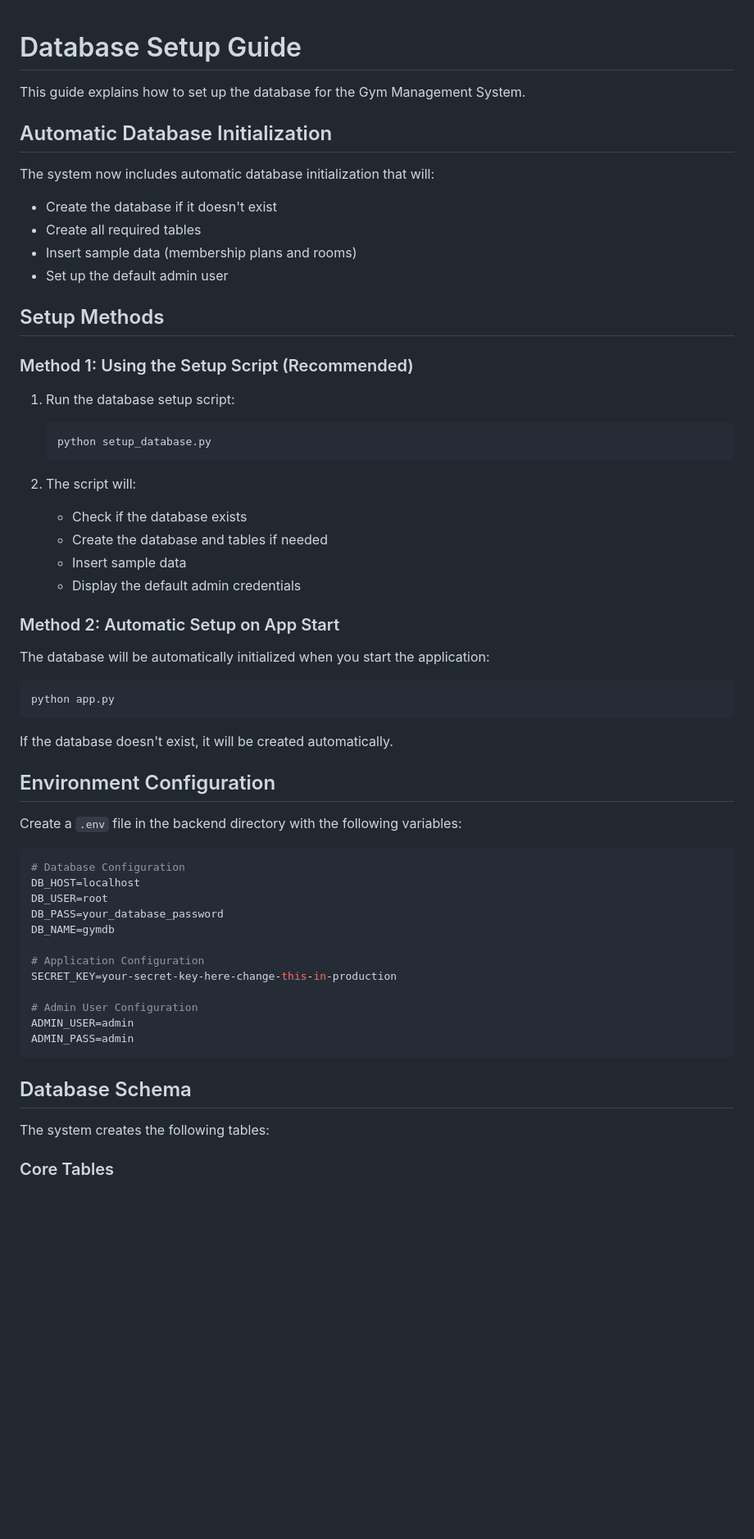
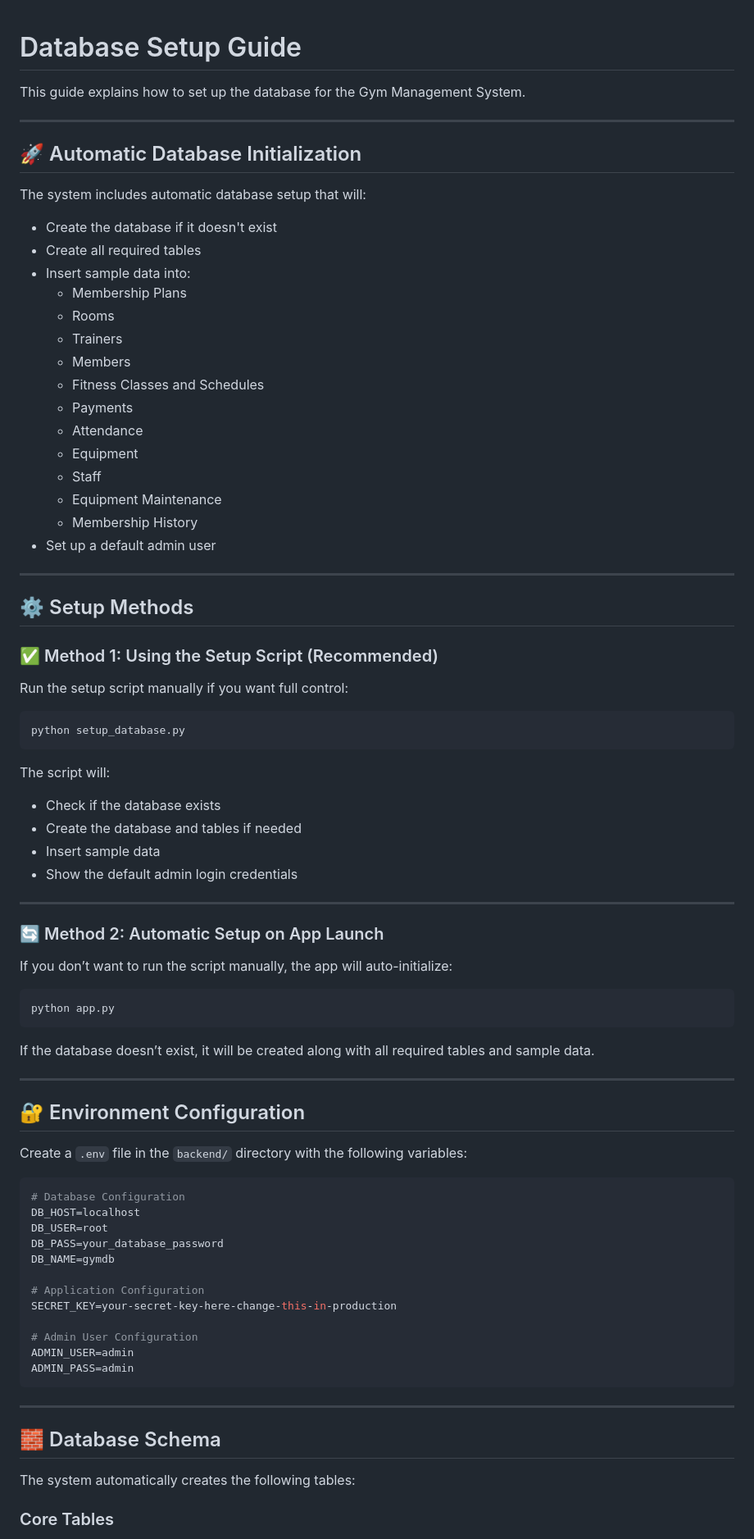
Before and after one commit to mominsalarkhan/gym-management-system, a Markdown page: backend/DATABASE_SETUP.md, the part around one of its changes. Shown at 82% size. Drawn GitHub-style; blank space fills up the shorter version.

````diff
--- a/backend/DATABASE_SETUP.md
+++ b/backend/DATABASE_SETUP.md
@@ -1,43 +1,66 @@
+
 # Database Setup Guide
 
 This guide explains how to set up the database for the Gym Management System.
 
-## Automatic Database Initialization
+---
 
-The system now includes automatic database initialization that will:
+## 🚀 Automatic Database Initialization
+
+The system includes automatic database setup that will:
+
 - Create the database if it doesn't exist
 - Create all required tables
-- Insert sample data (membership plans and rooms)
-- Set up the default admin user
+- Insert sample data into:
+  - Membership Plans
+  - Rooms
+  - Trainers
+  - Members
+  - Fitness Classes and Schedules
+  - Payments
+  - Attendance
+  - Equipment
+  - Staff
+  - Equipment Maintenance
+  - Membership History
+- Set up a default admin user
 
-## Setup Methods
+---
 
-### Method 1: Using the Setup Script (Recommended)
+## ⚙️ Setup Methods
 
-1. Run the database setup script:
-   ```bash
-   python setup_database.py
-   ```
+### ✅ Method 1: Using the Setup Script (Recommended)
 
-2. The script will:
-   - Check if the database exists
-   - Create the database and tables if needed
-   - Insert sample data
-   - Display the default admin credentials
+Run the setup script manually if you want full control:
 
-### Method 2: Automatic Setup on App Start
+```bash
+python setup_database.py
+```
 
-The database will be automatically initialized when you start the application:
+The script will:
+
+- Check if the database exists
+- Create the database and tables if needed
+- Insert sample data
+- Show the default admin login credentials
+
+---
+
+### 🔄 Method 2: Automatic Setup on App Launch
+
+If you don’t want to run the script manually, the app will auto-initialize:
 
 ```bash
 python app.py
 ```
 
-If the database doesn't exist, it will be created automatically.
+If the database doesn’t exist, it will be created along with all required tables and sample data.
 
-## Environment Configuration
+---
 
-Create a `.env` file in the backend directory with the following variables:
+## 🔐 Environment Configuration
+
+Create a `.env` file in the `backend/` directory with the following variables:
 
 ```env
 # Database Configuration
@@ -54,8 +77,10 @@ ADMIN_USER=admin
 ADMIN_PASS=admin
 ```
 
-## Database Schema
+---
 
-The system creates the following tables:
+## 🧱 Database Schema
+
+The system automatically creates the following tables:
 
 ### Core Tables
````
Also changed, not shown: other parts of backend/DATABASE_SETUP.md (+104 -47 lines).
